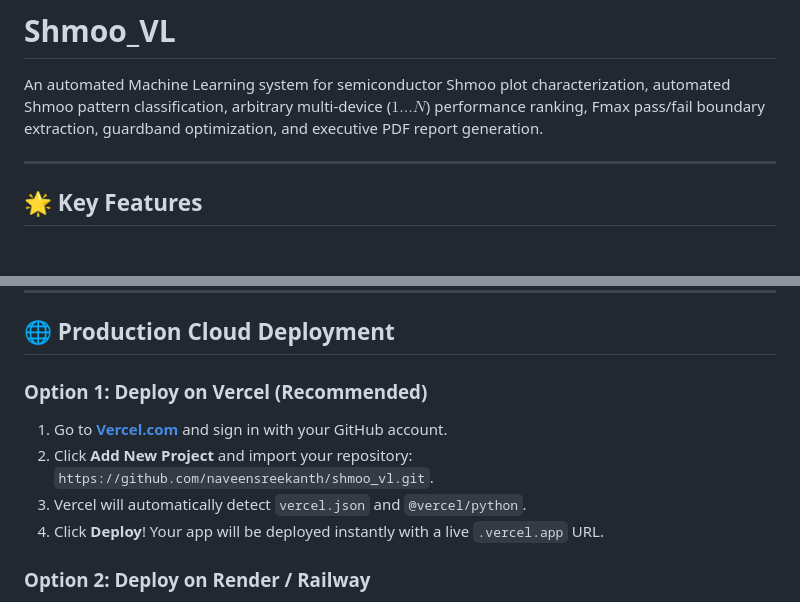
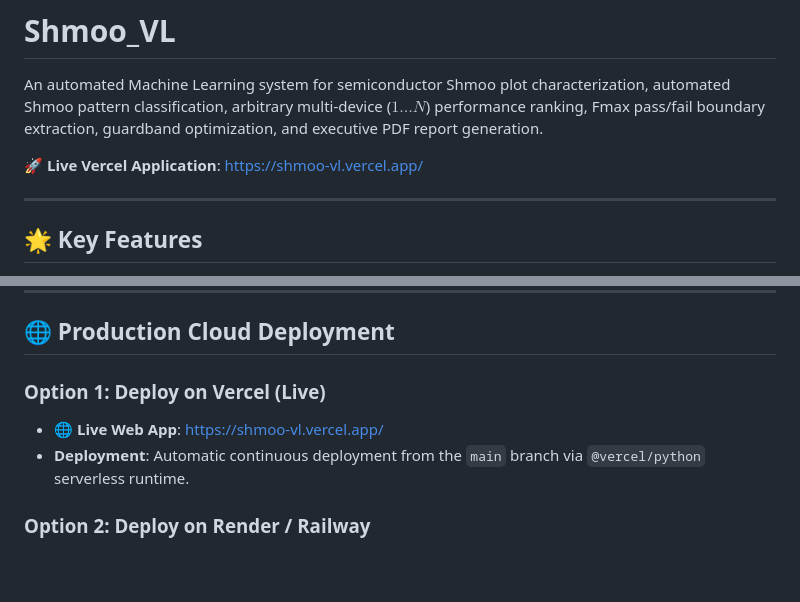
Before and after one commit to naveensreekanth/shmoo_vl, a Markdown page: README.md, 2 parts joined by grey strips. GitHub-like rendering; blank space fills up the shorter version.

Commit message:
Add live Vercel application link (https://shmoo-vl.vercel.app/) to README

```diff
--- a/README.md
+++ b/README.md
@@ -2,6 +2,8 @@
 # Shmoo_VL
 
 An automated Machine Learning system for semiconductor Shmoo plot characterization, automated Shmoo pattern classification, arbitrary multi-device ($1 \dots N$) performance ranking, Fmax pass/fail boundary extraction, guardband optimization, and executive PDF report generation.
+
+🚀 **Live Vercel Application**: [https://shmoo-vl.vercel.app/](https://shmoo-vl.vercel.app/)
 
 ---
 
@@ -77,12 +79,10 @@ Open your browser and navigate to:
 
 ## 🌐 Production Cloud Deployment
 
-### Option 1: Deploy on Vercel (Recommended)
+### Option 1: Deploy on Vercel (Live)
 
-1. Go to **[Vercel.com](https://vercel.com)** and sign in with your GitHub account.
-2. Click **Add New Project** and import your repository: `https://github.com/naveensreekanth/shmoo_vl.git`.
-3. Vercel will automatically detect `vercel.json` and `@vercel/python`.
-4. Click **Deploy**! Your app will be deployed instantly with a live `.vercel.app` URL.
+- 🌐 **Live Web App**: [https://shmoo-vl.vercel.app/](https://shmoo-vl.vercel.app/)
+- **Deployment**: Automatic continuous deployment from the `main` branch via `@vercel/python` serverless runtime.
 
 ### Option 2: Deploy on Render / Railway
 
```
